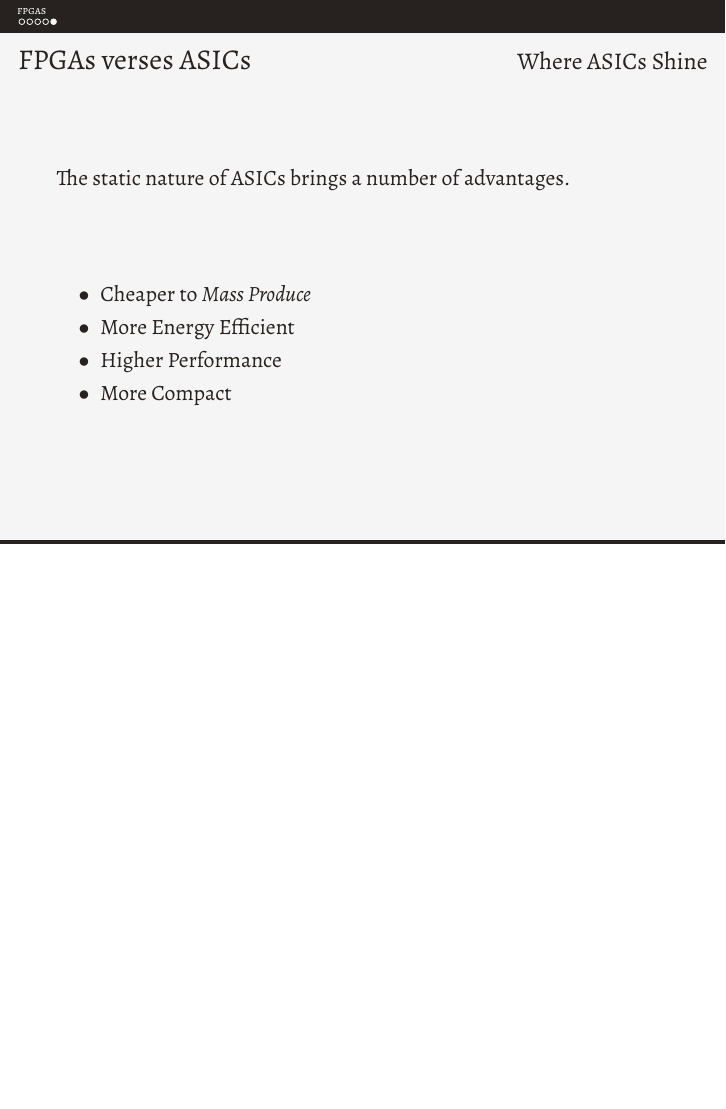
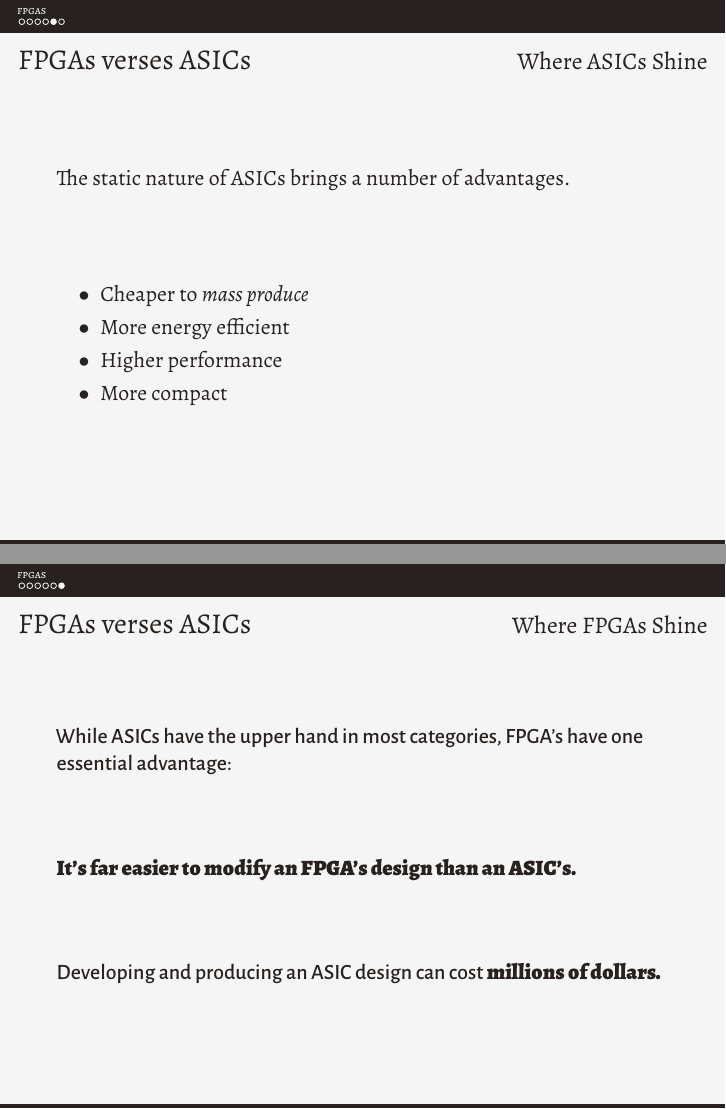
Before and after one commit to stoand/thesis-guessrandom, LaTeX slides (present/present.tex): page 7 of 8 before the commit and pages 7 and 8 of 9 after it, the two joined at a grey line, the shorter picture padded with empty space. Compiled offline with XeLaTeX.

Commit message:
present: where fpgas shine

```diff
--- a/present/present.tex
+++ b/present/present.tex
@@ -106,11 +106,29 @@
     \vfill
 
     \begin{itemize}
-      \item Cheaper to \textit{Mass Produce}
-      \item More Energy Efficient
-      \item Higher Performance
-      \item More Compact
+      \item Cheaper to \textit{mass produce}
+      \item More energy efficient
+      \item Higher performance
+      \item More compact
     \end{itemize}
+
+  \end{frame}
+
+  \begin{frame}
+    \frametitle{FPGAs verses ASICs}
+    \framesubtitle{Where FPGAs Shine}
+
+    \AlegreyaSansMedium While ASICs have the upper hand in most categories, FPGA's have
+    one essential advantage:
+
+    \vfill
+
+    \AlegreyaBlack It's far easier to modify an FPGA's design than an ASIC's.
+
+    \vfill
+
+    \AlegreyaSansMedium Developing and producing an ASIC design can cost \AlegreyaBlack
+    millions of dollars.
 
   \end{frame}
 
```
Also changed, not shown: present/present.tex (2 more changed lines).
